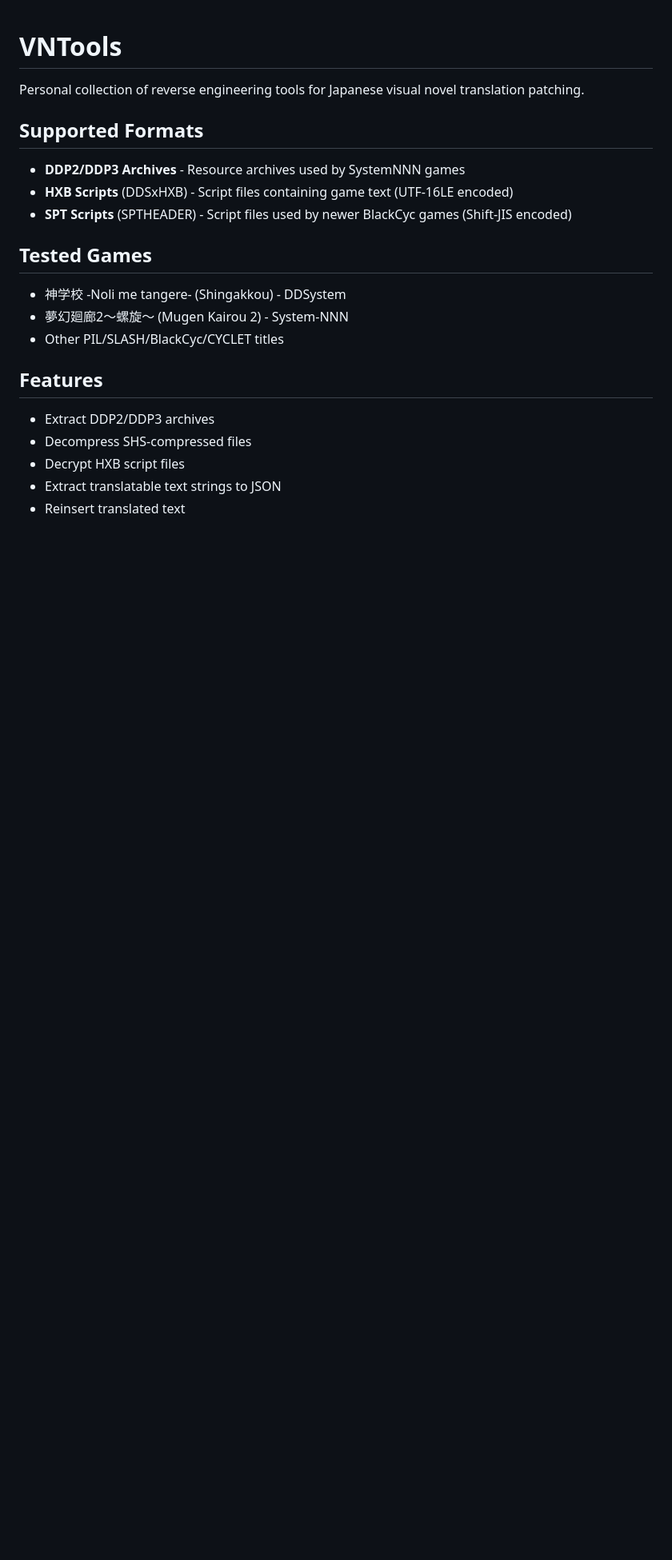
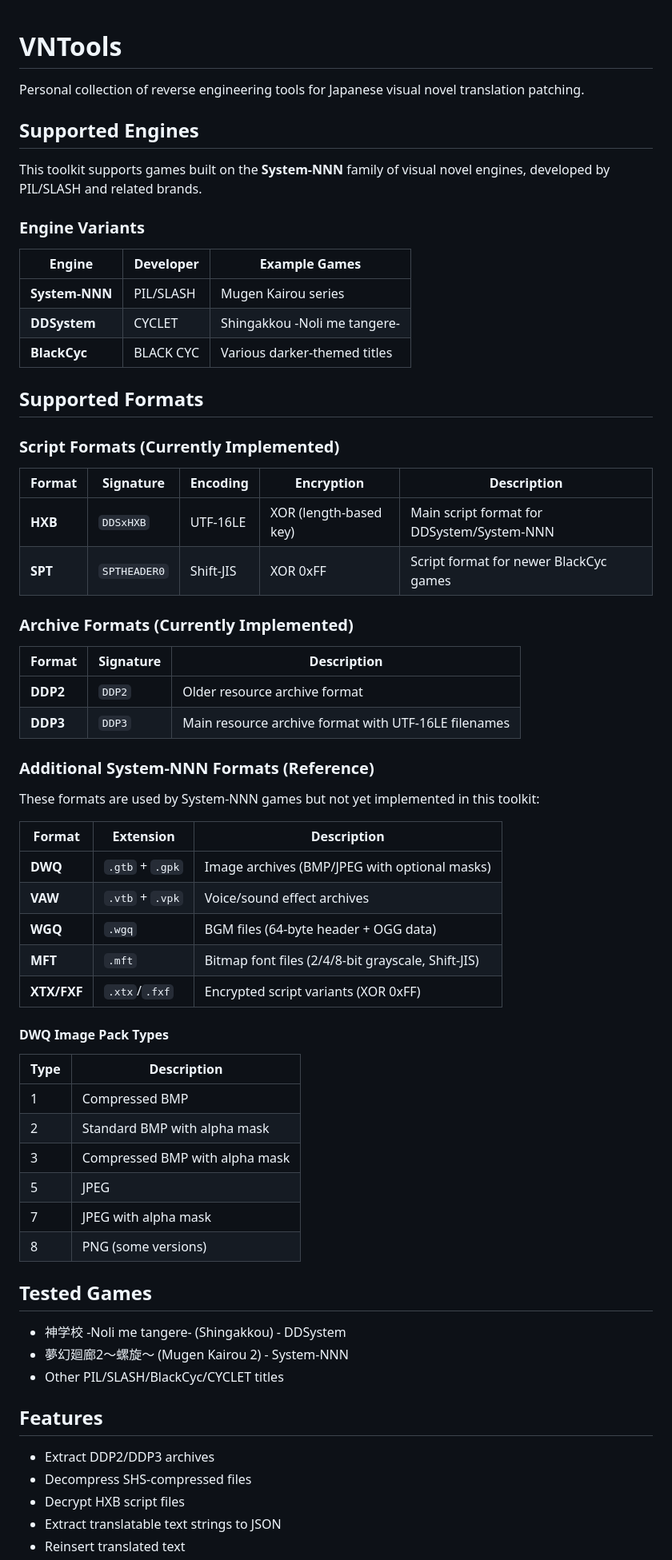
Before and after one commit to abunomaru/VNTools, a Markdown page: README.md, the part around one of its changes. Shown at 80% size. GitHub-like rendering; blank space fills up the shorter version.

```diff
--- a/README.md
+++ b/README.md
@@ -2,11 +2,56 @@
 
 Personal collection of reverse engineering tools for Japanese visual novel translation patching.
 
+## Supported Engines
+
+This toolkit supports games built on the **System-NNN** family of visual novel engines, developed by PIL/SLASH and related brands.
+
+### Engine Variants
+
+| Engine | Developer | Example Games |
+|--------|-----------|---------------|
+| **System-NNN** | PIL/SLASH | Mugen Kairou series |
+| **DDSystem** | CYCLET | Shingakkou -Noli me tangere- |
+| **BlackCyc** | BLACK CYC | Various darker-themed titles |
+
 ## Supported Formats
 
-- **DDP2/DDP3 Archives** - Resource archives used by SystemNNN games
-- **HXB Scripts** (DDSxHXB) - Script files containing game text (UTF-16LE encoded)
-- **SPT Scripts** (SPTHEADER) - Script files used by newer BlackCyc games (Shift-JIS encoded)
+### Script Formats (Currently Implemented)
+
+| Format | Signature | Encoding | Encryption | Description |
+|--------|-----------|----------|------------|-------------|
+| **HXB** | `DDSxHXB` | UTF-16LE | XOR (length-based key) | Main script format for DDSystem/System-NNN |
+| **SPT** | `SPTHEADER0` | Shift-JIS | XOR 0xFF | Script format for newer BlackCyc games |
+
+### Archive Formats (Currently Implemented)
+
+| Format | Signature | Description |
+|--------|-----------|-------------|
+| **DDP2** | `DDP2` | Older resource archive format |
+| **DDP3** | `DDP3` | Main resource archive format with UTF-16LE filenames |
+
+### Additional System-NNN Formats (Reference)
+
+These formats are used by System-NNN games but not yet implemented in this toolkit:
+
+| Format | Extension | Description |
+|--------|-----------|-------------|
+| **DWQ** | `.gtb` + `.gpk` | Image archives (BMP/JPEG with optional masks) |
+| **VAW** | `.vtb` + `.vpk` | Voice/sound effect archives |
+| **WGQ** | `.wgq` | BGM files (64-byte header + OGG data) |
+| **MFT** | `.mft` | Bitmap font files (2/4/8-bit grayscale, Shift-JIS) |
+| **XTX/FXF** | `.xtx`/`.fxf` | Encrypted script variants (XOR 0xFF) |
+
+#### DWQ Image Pack Types
+
+| Type | Description |
+|------|-------------|
+| 1 | Compressed BMP |
+| 2 | Standard BMP with alpha mask |
+| 3 | Compressed BMP with alpha mask |
+| 5 | JPEG |
+| 7 | JPEG with alpha mask |
+| 8 | PNG (some versions) |
 
 ## Tested Games
 
```
Also changed, not shown: other parts of README.md (+55 -3 lines).
